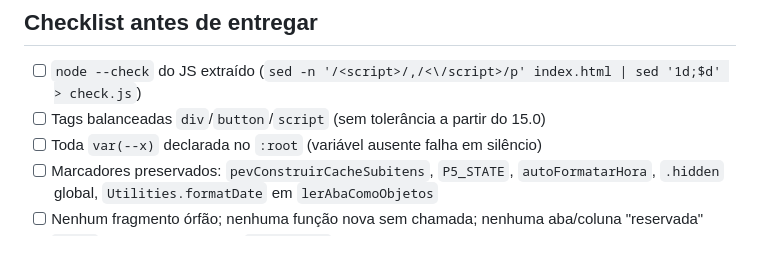
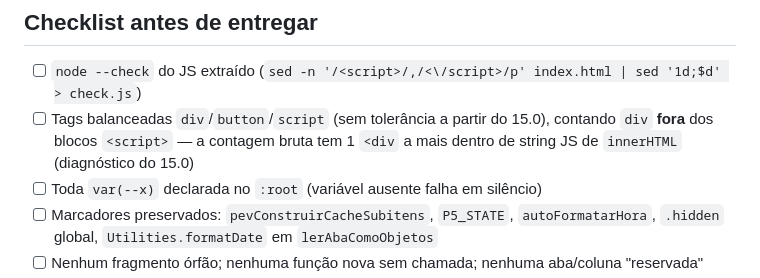
Before and after one commit to viniciusmarinaccipsi-art/clinica-vmc, a Markdown page: CLAUDE.md, the part around the change. Drawn GitHub-style; blank space fills up the shorter version.

Commit message:
15.0: fechamento — docs/arquitetura.md sem sw.js e Painel; checklist do div conta fora dos scripts
Co-Authored-By: Claude Opus 5 (1M context) <noreply@anthropic.com>

```diff
--- a/CLAUDE.md
+++ b/CLAUDE.md
@@ -47,7 +47,7 @@ Deploy manual (colar no editor do Apps Script, arrastar no GitHub) está descont
 ## Checklist antes de entregar
 
 - [ ] `node --check` do JS extraído (`sed -n '/<script>/,/<\/script>/p' index.html | sed '1d;$d' > check.js`)
-- [ ] Tags balanceadas `div`/`button`/`script` (sem tolerância a partir do 15.0)
+- [ ] Tags balanceadas `div`/`button`/`script` (sem tolerância a partir do 15.0), contando `div` **fora** dos blocos `<script>` — a contagem bruta tem 1 `<div` a mais dentro de string JS de `innerHTML` (diagnóstico do 15.0)
 - [ ] Toda `var(--x)` declarada no `:root` (variável ausente falha em silêncio)
 - [ ] Marcadores preservados: `pevConstruirCacheSubitens`, `P5_STATE`, `autoFormatarHora`, `.hidden` global, `Utilities.formatDate` em `lerAbaComoObjetos`
 - [ ] Nenhum fragmento órfão; nenhuma função nova sem chamada; nenhuma aba/coluna "reservada"
```
Also changed, not shown: docs/arquitetura.md (+9 -9 lines).
